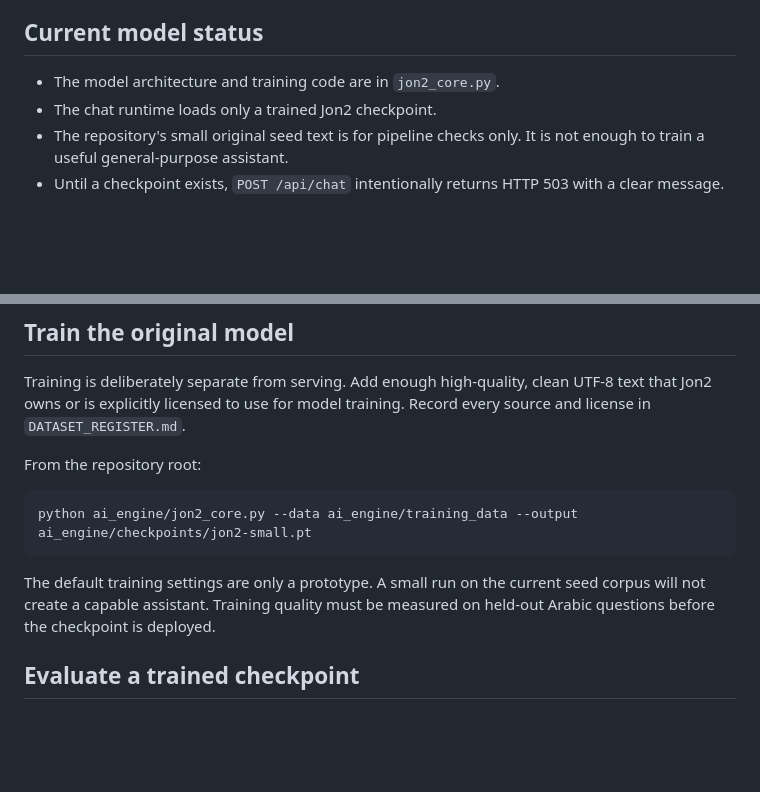
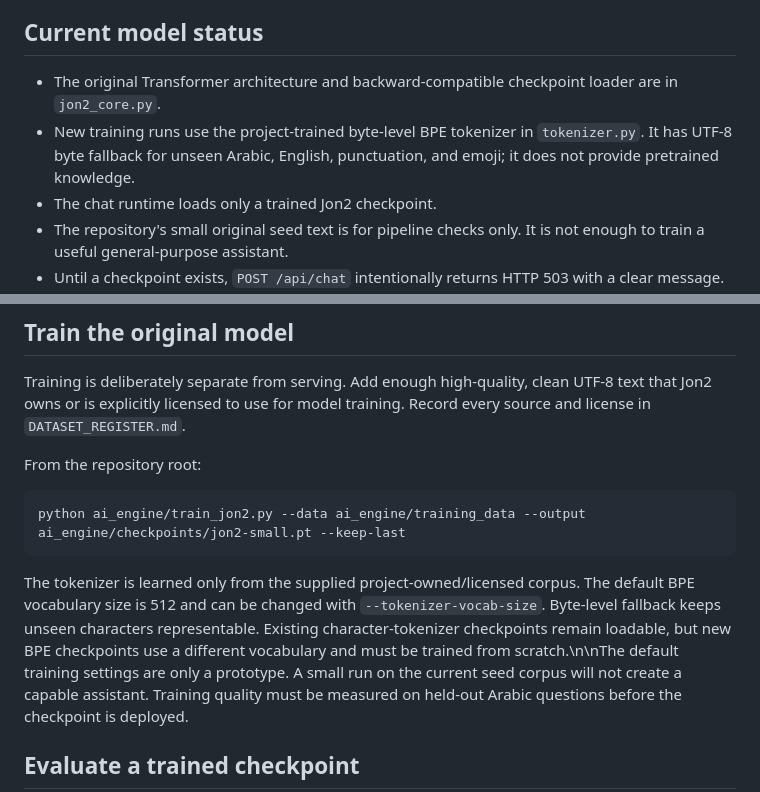
Before and after one commit to jonkabeel-star/jon2-ai, a Markdown page: ai_engine/README.md, 2 parts joined by grey strips. Drawn GitHub-style; blank space fills up the shorter version.

Commit message:
Document BPE tokenizer and modern training command

````diff
--- a/ai_engine/README.md
+++ b/ai_engine/README.md
@@ -5,7 +5,8 @@ GPT, another pretrained model, or a hosted AI API.
 
 ## Current model status
 
-- The model architecture and training code are in `jon2_core.py`.
+- The original Transformer architecture and backward-compatible checkpoint loader are in `jon2_core.py`.
+- New training runs use the project-trained byte-level BPE tokenizer in `tokenizer.py`. It has UTF-8 byte fallback for unseen Arabic, English, punctuation, and emoji; it does not provide pretrained knowledge.
 - The chat runtime loads only a trained Jon2 checkpoint.
 - The repository's small original seed text is for pipeline checks only. It is
   not enough to train a useful general-purpose assistant.
@@ -51,10 +52,10 @@ training. Record every source and license in `DATASET_REGISTER.md`.
 From the repository root:
 
 ```bash
-python ai_engine/jon2_core.py --data ai_engine/training_data --output ai_engine/checkpoints/jon2-small.pt
+python ai_engine/train_jon2.py --data ai_engine/training_data --output ai_engine/checkpoints/jon2-small.pt --keep-last
 ```
 
-The default training settings are only a prototype. A small run on the current
+The tokenizer is learned only from the supplied project-owned/licensed corpus. The default BPE vocabulary size is 512 and can be changed with `--tokenizer-vocab-size`. Byte-level fallback keeps unseen characters representable. Existing character-tokenizer checkpoints remain loadable, but new BPE checkpoints use a different vocabulary and must be trained from scratch.\n\nThe default training settings are only a prototype. A small run on the current
 seed corpus will not create a capable assistant. Training quality must be
 measured on held-out Arabic questions before the checkpoint is deployed.
 
````
